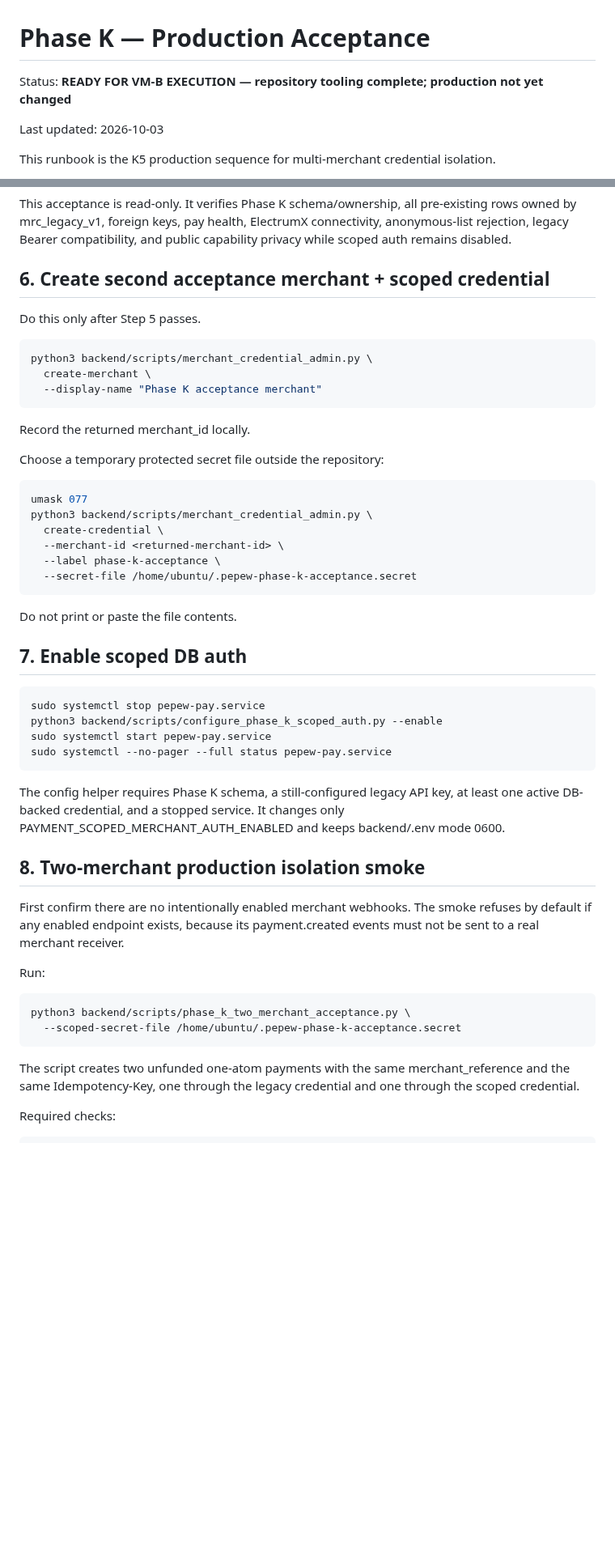
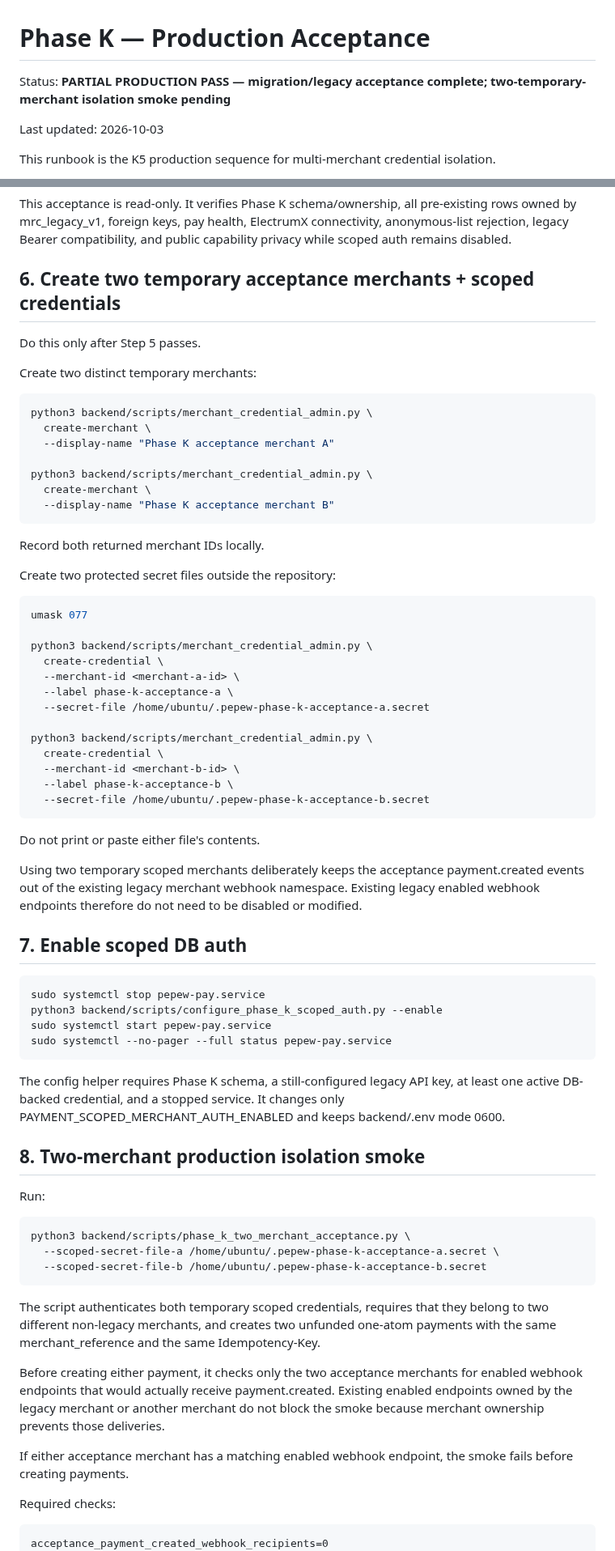
Before and after one commit to edisontw/pepepow-electrumx-service, a Markdown page: docs/PHASE_K_PRODUCTION_ACCEPTANCE.md, 2 parts joined by grey strips. Shown at 81% size. Drawn GitHub-style; blank space fills up the shorter version.

Commit message:
Harden K5 smoke around existing webhooks

````diff
--- a/docs/PHASE_K_PRODUCTION_ACCEPTANCE.md
+++ b/docs/PHASE_K_PRODUCTION_ACCEPTANCE.md
@@ -1,6 +1,6 @@
 # Phase K — Production Acceptance
 
-Status: **READY FOR VM-B EXECUTION — repository tooling complete; production not yet changed**
+Status: **PARTIAL PRODUCTION PASS — migration/legacy acceptance complete; two-temporary-merchant isolation smoke pending**
 
 Last updated: 2026-10-03
 
@@ -100,30 +100,45 @@ PHASE K POST-MIGRATION ACCEPTANCE: PASS
 
 This acceptance is read-only. It verifies Phase K schema/ownership, all pre-existing rows owned by mrc_legacy_v1, foreign keys, pay health, ElectrumX connectivity, anonymous-list rejection, legacy Bearer compatibility, and public capability privacy while scoped auth remains disabled.
 
-## 6. Create second acceptance merchant + scoped credential
+## 6. Create two temporary acceptance merchants + scoped credentials
 
 Do this only after Step 5 passes.
+
+Create two distinct temporary merchants:
 
 ```bash
 python3 backend/scripts/merchant_credential_admin.py \
   create-merchant \
-  --display-name "Phase K acceptance merchant"
+  --display-name "Phase K acceptance merchant A"
+
+python3 backend/scripts/merchant_credential_admin.py \
+  create-merchant \
+  --display-name "Phase K acceptance merchant B"
 ```
 
-Record the returned merchant_id locally.
+Record both returned merchant IDs locally.
 
-Choose a temporary protected secret file outside the repository:
+Create two protected secret files outside the repository:
 
 ```bash
 umask 077
+
 python3 backend/scripts/merchant_credential_admin.py \
   create-credential \
-  --merchant-id <returned-merchant-id> \
-  --label phase-k-acceptance \
-  --secret-file /home/ubuntu/.pepew-phase-k-acceptance.secret
+  --merchant-id <merchant-a-id> \
+  --label phase-k-acceptance-a \
+  --secret-file /home/ubuntu/.pepew-phase-k-acceptance-a.secret
+
+python3 backend/scripts/merchant_credential_admin.py \
+  create-credential \
+  --merchant-id <merchant-b-id> \
+  --label phase-k-acceptance-b \
+  --secret-file /home/ubuntu/.pepew-phase-k-acceptance-b.secret
 ```
 
-Do not print or paste the file contents.
+Do not print or paste either file's contents.
+
+Using two temporary scoped merchants deliberately keeps the acceptance payment.created events out of the existing legacy merchant webhook namespace. Existing legacy enabled webhook endpoints therefore do not need to be disabled or modified.
 
 ## 7. Enable scoped DB auth
 
@@ -138,20 +153,24 @@ The config helper requires Phase K schema, a still-configured legacy API key, at
 
 ## 8. Two-merchant production isolation smoke
 
-First confirm there are no intentionally enabled merchant webhooks. The smoke refuses by default if any enabled endpoint exists, because its payment.created events must not be sent to a real merchant receiver.
-
 Run:
 
 ```bash
 python3 backend/scripts/phase_k_two_merchant_acceptance.py \
-  --scoped-secret-file /home/ubuntu/.pepew-phase-k-acceptance.secret
+  --scoped-secret-file-a /home/ubuntu/.pepew-phase-k-acceptance-a.secret \
+  --scoped-secret-file-b /home/ubuntu/.pepew-phase-k-acceptance-b.secret
 ```
 
-The script creates two unfunded one-atom payments with the same merchant_reference and the same Idempotency-Key, one through the legacy credential and one through the scoped credential.
+The script authenticates both temporary scoped credentials, requires that they belong to two different non-legacy merchants, and creates two unfunded one-atom payments with the same merchant_reference and the same Idempotency-Key.
+
+Before creating either payment, it checks only the two acceptance merchants for enabled webhook endpoints that would actually receive payment.created. Existing enabled endpoints owned by the legacy merchant or another merchant do not block the smoke because merchant ownership prevents those deliveries.
+
+If either acceptance merchant has a matching enabled webhook endpoint, the smoke fails before creating payments.
 
 Required checks:
 
 ```text
+acceptance_payment_created_webhook_recipients=0
 same_reference_across_merchants=pass
 same_idempotency_key_across_merchants=pass
 merchant_payment_recovery_isolation=pass
````
Also changed, not shown: other parts of docs/PHASE_K_PRODUCTION_ACCEPTANCE.md (+36 -5 lines).
